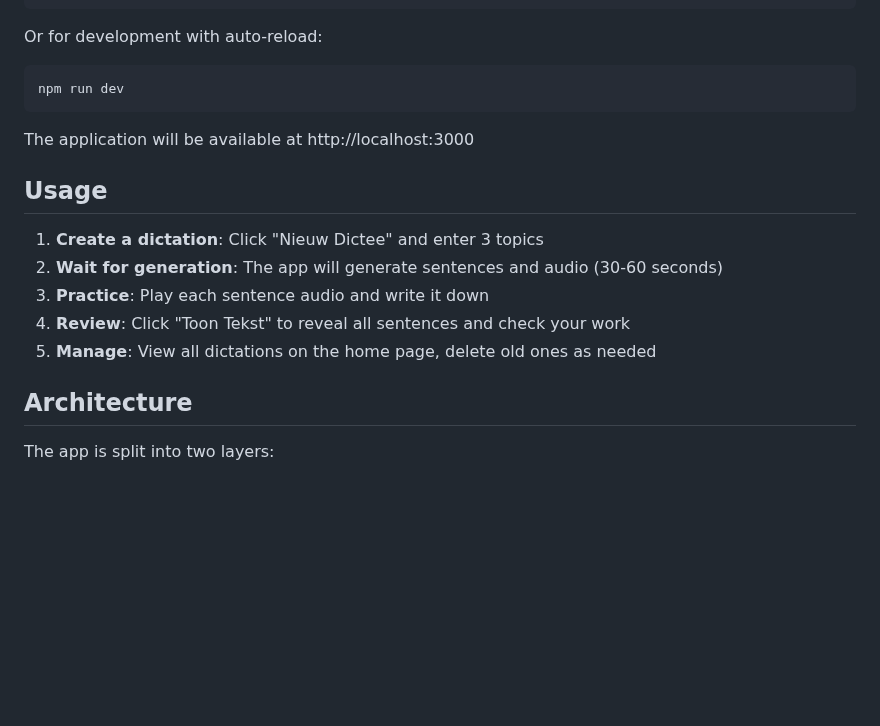
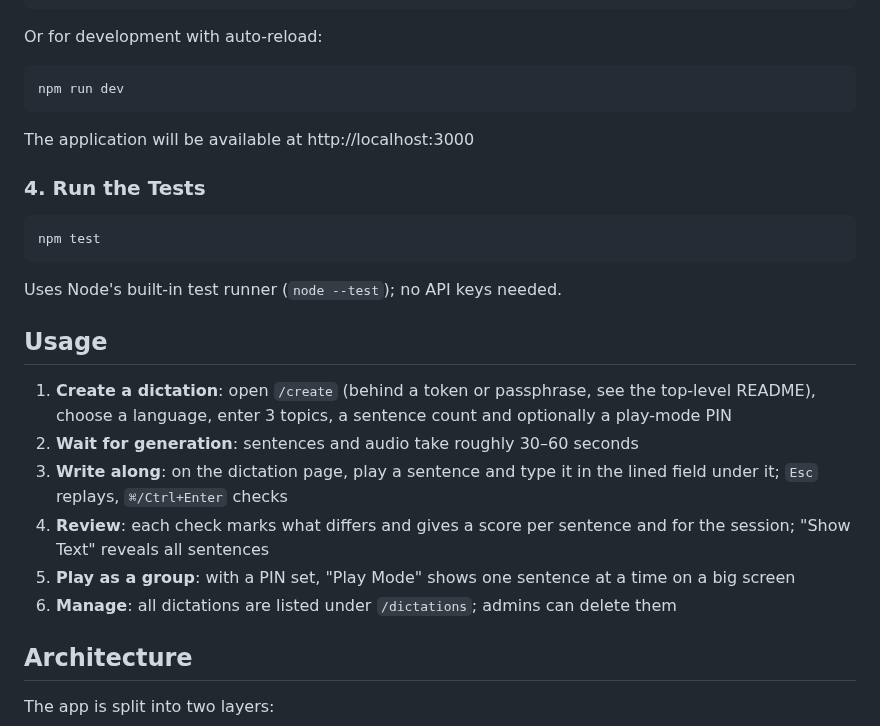
Before and after one commit to y-a-v-a/diction, a Markdown page: webapp/README.md, the part around one of its changes. Drawn GitHub-style; blank space fills up the shorter version.

````diff
--- a/webapp/README.md
+++ b/webapp/README.md
@@ -63,13 +70,28 @@ npm run dev
 
 The application will be available at http://localhost:3000
 
+### 4. Run the Tests
+
+```bash
+npm test
+```
+
+Uses Node's built-in test runner (`node --test`); no API keys needed.
+
 ## Usage
 
-1. **Create a dictation**: Click "Nieuw Dictee" and enter 3 topics
-2. **Wait for generation**: The app will generate sentences and audio (30-60 seconds)
-3. **Practice**: Play each sentence audio and write it down
-4. **Review**: Click "Toon Tekst" to reveal all sentences and check your work
-5. **Manage**: View all dictations on the home page, delete old ones as needed
+1. **Create a dictation**: open `/create` (behind a token or passphrase, see
+   the top-level README), choose a language, enter 3 topics, a sentence count
+   and optionally a play-mode PIN
+2. **Wait for generation**: sentences and audio take roughly 30–60 seconds
+3. **Write along**: on the dictation page, play a sentence and type it in the
+   lined field under it; `Esc` replays, `⌘/Ctrl+Enter` checks
+4. **Review**: each check marks what differs and gives a score per sentence
+   and for the session; "Show Text" reveals all sentences
+5. **Play as a group**: with a PIN set, "Play Mode" shows one sentence at a
+   time on a big screen
+6. **Manage**: all dictations are listed under `/dictations`; admins can
+   delete them
 
 ## Architecture
 
````
Also changed, not shown: other parts of webapp/README.md (+46 -17 lines), README.md (+3 -3 lines), VERCEL_DEPLOYMENT.md (+1 -1 lines), Diction-screenshot-01.png, 1 other file.
